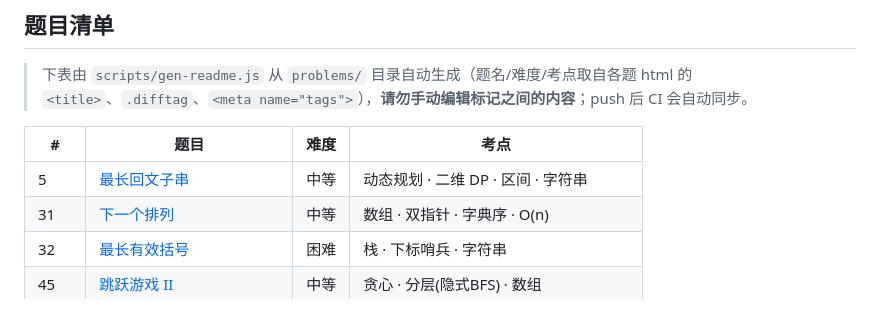
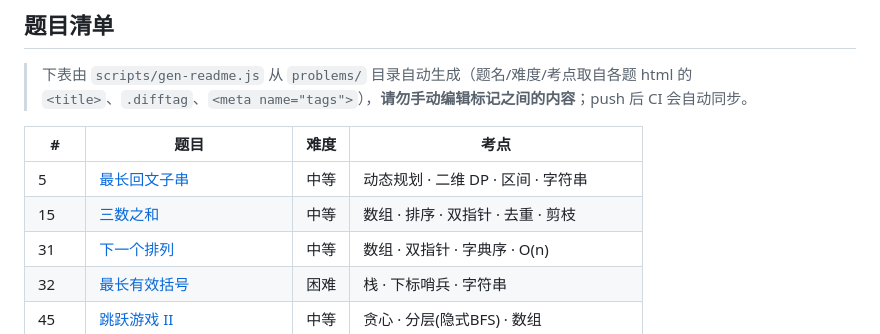
Before and after one commit to tces1/leetcode-animations, a Markdown page: README.md, the part around the change. Rendered like a GitHub page.

Commit message:
docs: 自动同步 README 题目清单 [skip ci]

```diff
--- a/README.md
+++ b/README.md
@@ -70,6 +70,7 @@ leetcode-animations/
 | # | 题目 | 难度 | 考点 |
 |---|------|------|------|
 | 5 | [最长回文子串](problems/5-longest-palindromic-substring.html) | 中等 | 动态规划 · 二维 DP · 区间 · 字符串 |
+| 15 | [三数之和](problems/15-3sum.html) | 中等 | 数组 · 排序 · 双指针 · 去重 · 剪枝 |
 | 31 | [下一个排列](problems/31-next-permutation.html) | 中等 | 数组 · 双指针 · 字典序 · O(n) |
 | 32 | [最长有效括号](problems/32-longest-valid-parentheses.html) | 困难 | 栈 · 下标哨兵 · 字符串 |
 | 45 | [跳跃游戏 II](problems/45-jump-game-ii.html) | 中等 | 贪心 · 分层(隐式BFS) · 数组 |
```
